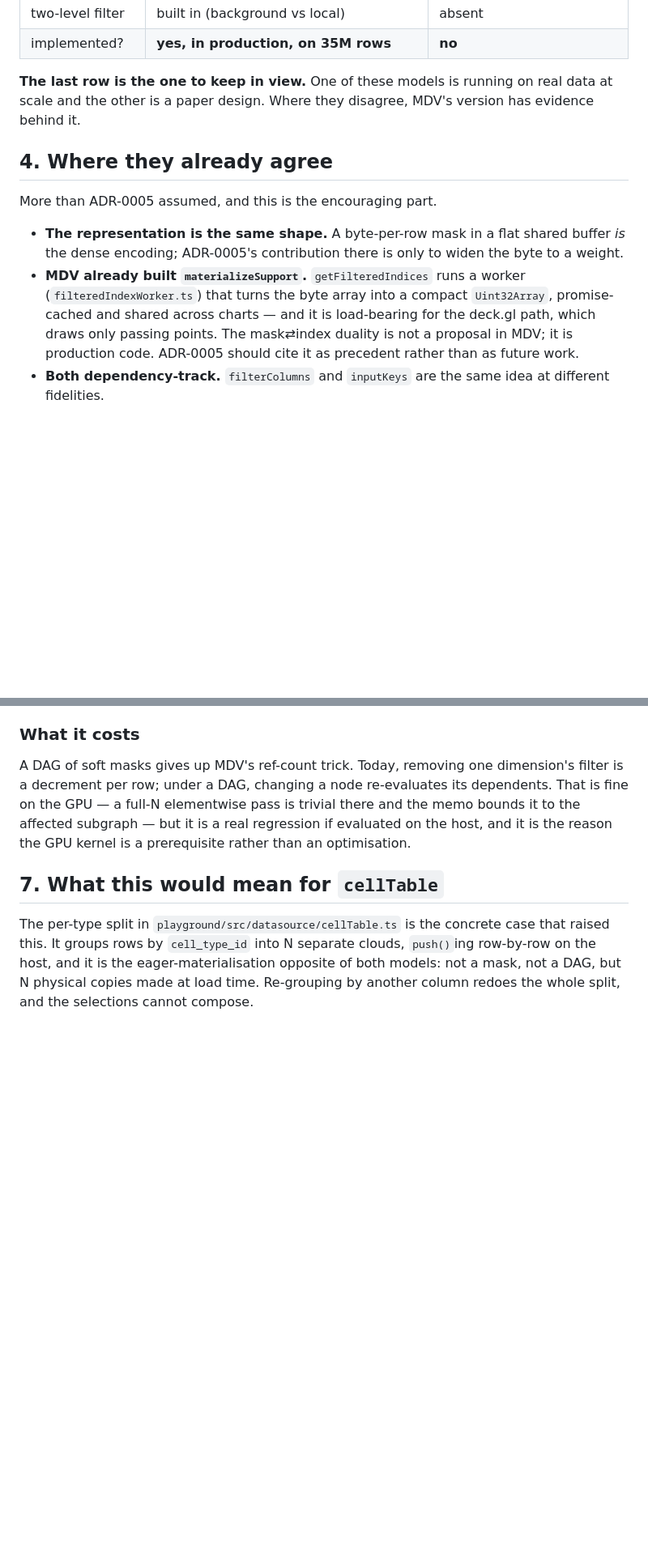
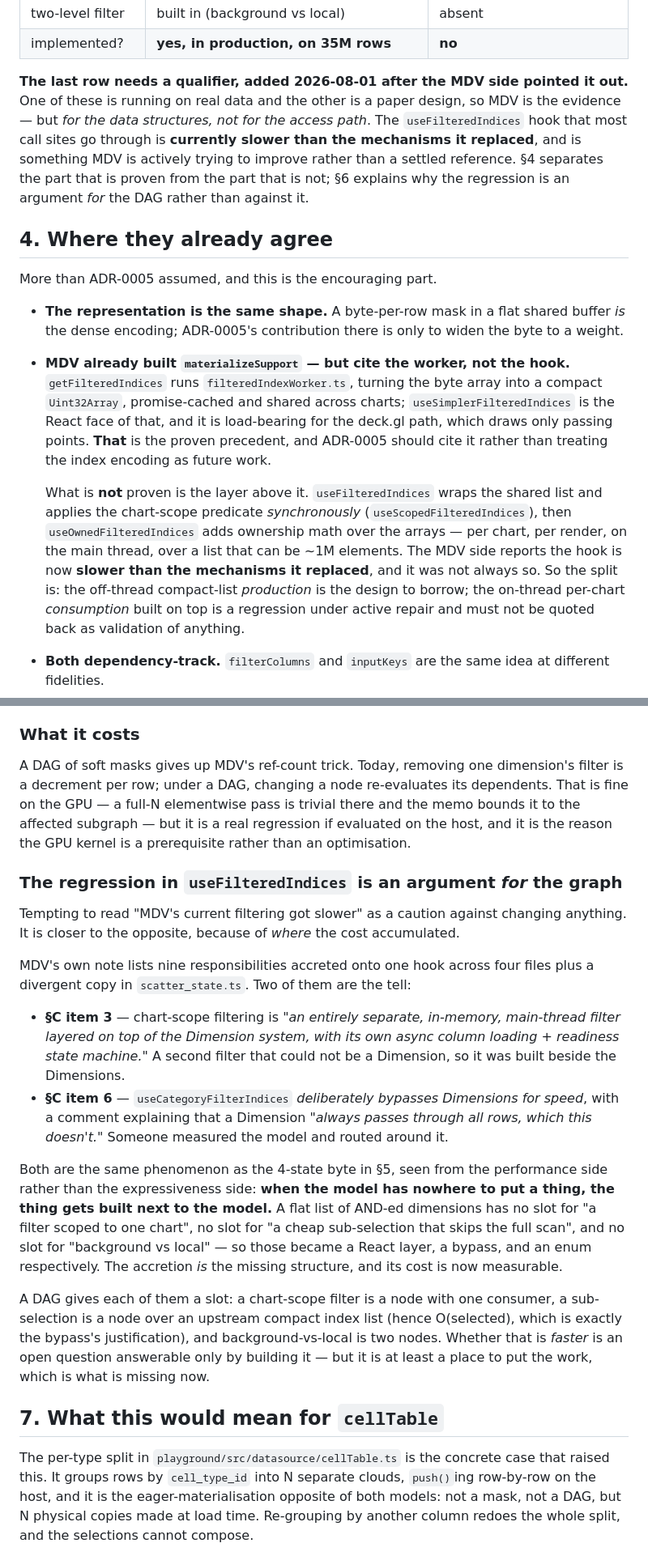
Before and after one commit to xinaesthete/intraspatial, a Markdown page: docs/mdv-dimension-vs-support-facet.md, 2 parts joined by grey strips. Shown at 81% size. Drawn GitHub-style; blank space fills up the shorter version.

Commit message:
Stop citing useFilteredIndices as proven; it is the part that regressed
The note leant on MDV as "running on real data at scale, so where they disagree it
has the evidence", and singled out getFilteredIndices/useFilteredIndices as
ADR-0005's materializeSupport already shipped and proven. The MDV side reports the
hook is now SLOWER than the mechanisms it replaced, and was not always — so the
strongest "already solved" claim in the note was pointed at the weakest part.

Split proven from unproven, which the layering supports: getFilteredIndices runs
filteredIndexWorker off-thread and useSimplerFilteredIndices shares that compact
list across charts — that is the design to borrow. useFilteredIndices then wraps it
with useScopedFilteredIndices applying the chart-scope predicate SYNCHRONOUSLY, and
useOwnedFilteredIndices adds ownership math, per chart and per render, over a list
that can be ~1M elements. Borrow the production, not the consumption.

The regression also belongs in the argument rather than beside it, so §6 gains a
section: it points FOR the graph, not against. MDV's own note has chart-scope
filtering as "an entirely separate, in-memory, main-thread filter layered on top of
the Dimension system" (§C3) and useCategoryFilterIndices "deliberately bypassing
Dimensions for speed" because "a Dimension always passes through all rows, which
this doesn't" (§C6). Both are the 4-state byte again from the performance side:
when the model has nowhere to put a thing, the thing gets built next to the model.
Nine responsibilities on one hook is the missing structure, priced.

Whether a DAG is faster is still open and only building it answers that. But each
of those three has a slot in one: a node with one consumer, a node over an upstream
compact index list, and two nodes.

Co-Authored-By: Claude Opus 5 <noreply@anthropic.com>

```diff
--- a/docs/mdv-dimension-vs-support-facet.md
+++ b/docs/mdv-dimension-vs-support-facet.md
@@ -98,8 +98,12 @@ the content-addressed memo (`op | params | inputKeys`) invalidates exactly its d
 | two-level filter | built in (background vs local) | absent |
 | implemented? | **yes, in production, on 35M rows** | **no** |
 
-**The last row is the one to keep in view.** One of these models is running on real data at scale and
-the other is a paper design. Where they disagree, MDV's version has evidence behind it.
+**The last row needs a qualifier, added 2026-08-01 after the MDV side pointed it out.** One of these
+is running on real data and the other is a paper design, so MDV is the evidence — but *for the data
+structures, not for the access path*. The `useFilteredIndices` hook that most call sites go through
+is **currently slower than the mechanisms it replaced**, and is something MDV is actively trying to
+improve rather than a settled reference. §4 separates the part that is proven from the part that is
+not; §6 explains why the regression is an argument *for* the DAG rather than against it.
 
 ## 4. Where they already agree
 
@@ -107,11 +111,19 @@ More than ADR-0005 assumed, and this is the encouraging part.
 
 - **The representation is the same shape.** A byte-per-row mask in a flat shared buffer *is* the dense
   encoding; ADR-0005's contribution there is only to widen the byte to a weight.
-- **MDV already built `materializeSupport`.** `getFilteredIndices` runs a worker
-  (`filteredIndexWorker.ts`) that turns the byte array into a compact `Uint32Array`, promise-cached
-  and shared across charts — and it is load-bearing for the deck.gl path, which draws only passing
-  points. The mask⇄index duality is not a proposal in MDV; it is production code. ADR-0005 should
-  cite it as precedent rather than as future work.
+- **MDV already built `materializeSupport` — but cite the worker, not the hook.** `getFilteredIndices`
+  runs `filteredIndexWorker.ts`, turning the byte array into a compact `Uint32Array`, promise-cached
+  and shared across charts; `useSimplerFilteredIndices` is the React face of that, and it is
+  load-bearing for the deck.gl path, which draws only passing points. **That** is the proven
+  precedent, and ADR-0005 should cite it rather than treating the index encoding as future work.
+
+  What is **not** proven is the layer above it. `useFilteredIndices` wraps the shared list and applies
+  the chart-scope predicate *synchronously* (`useScopedFilteredIndices`), then `useOwnedFilteredIndices`
+  adds ownership math over the arrays — per chart, per render, on the main thread, over a list that
+  can be ~1M elements. The MDV side reports the hook is now **slower than the mechanisms it replaced**,
+  and it was not always so. So the split is: the off-thread compact-list *production* is the design to
+  borrow; the on-thread per-chart *consumption* built on top is a regression under active repair and
+  must not be quoted back as validation of anything.
 - **Both dependency-track.** `filterColumns` and `inputKeys` are the same idea at different fidelities.
 - **MDV independently arrived at our kernels.** Its §A1 proposes a per-row GPU predicate modelled on
   `nnDistance.ts`, and §B1 proposes `splatDensityGpu(xs, ys, {weights: passingMask})` for a live
@@ -257,6 +269,34 @@ a full-N elementwise pass is trivial there and the memo bounds it to the affecte
 is a real regression if evaluated on the host, and it is the reason the GPU kernel is a prerequisite
 rather than an optimisation.
 
+### The regression in `useFilteredIndices` is an argument *for* the graph
+
+Tempting to read "MDV's current filtering got slower" as a caution against changing anything. It is
+closer to the opposite, because of *where* the cost accumulated.
+
+MDV's own note lists nine responsibilities accreted onto one hook across four files plus a divergent
+copy in `scatter_state.ts`. Two of them are the tell:
+
+- **§C item 3** — chart-scope filtering is *"an entirely separate, in-memory, main-thread filter
+  layered on top of the Dimension system, with its own async column loading + readiness state
+  machine."* A second filter that could not be a Dimension, so it was built beside the Dimensions.
+- **§C item 6** — `useCategoryFilterIndices` *deliberately bypasses Dimensions for speed*, with a
+  comment explaining that a Dimension *"always passes through all rows, which this doesn't."* Someone
+  measured the model and routed around it.
+
+Both are the same phenomenon as the 4-state byte in §5, seen from the performance side rather than
+the expressiveness side: **when the model has nowhere to put a thing, the thing gets built next to the
+model.** A flat list of AND-ed dimensions has no slot for "a filter scoped to one chart", no slot for
+"a cheap sub-selection that skips the full scan", and no slot for "background vs local" — so those
+became a React layer, a bypass, and an enum respectively. The accretion *is* the missing structure,
+and its cost is now measurable.
+
+A DAG gives each of them a slot: a chart-scope filter is a node with one consumer, a sub-selection is
+a node over an upstream compact index list (hence O(selected), which is exactly the bypass's
+justification), and background-vs-local is two nodes. Whether that is *faster* is an open question
+answerable only by building it — but it is at least a place to put the work, which is what is missing
+now.
+
 ## 7. What this would mean for `cellTable`
 
 The per-type split in `playground/src/datasource/cellTable.ts` is the concrete case that raised this.
```
Also changed, not shown: other parts of docs/mdv-dimension-vs-support-facet.md (+3 -0 lines).
